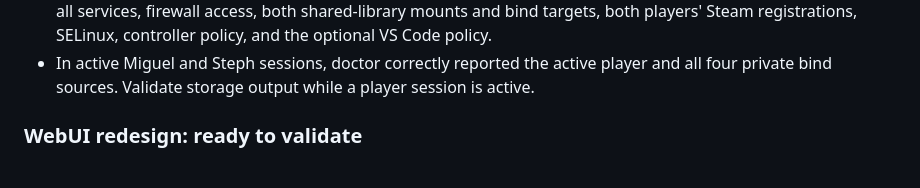
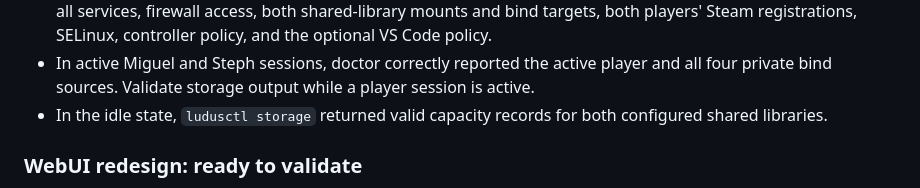
Before and after one commit to Migz93/ludus, a Markdown page: PROGRESS.md, the part around the change. GitHub-like rendering.

Commit message:
Record storage diagnostics validation

```diff
--- a/PROGRESS.md
+++ b/PROGRESS.md
@@ -156,6 +156,8 @@ Implemented on the Bazzite VM:
 - In active Miguel and Steph sessions, doctor correctly reported the active
   player and all four private bind sources. Validate storage output while a
   player session is active.
+- In the idle state, `ludusctl storage` returned valid capacity records for
+  both configured shared libraries.
 
 ### WebUI redesign: ready to validate
 
```
